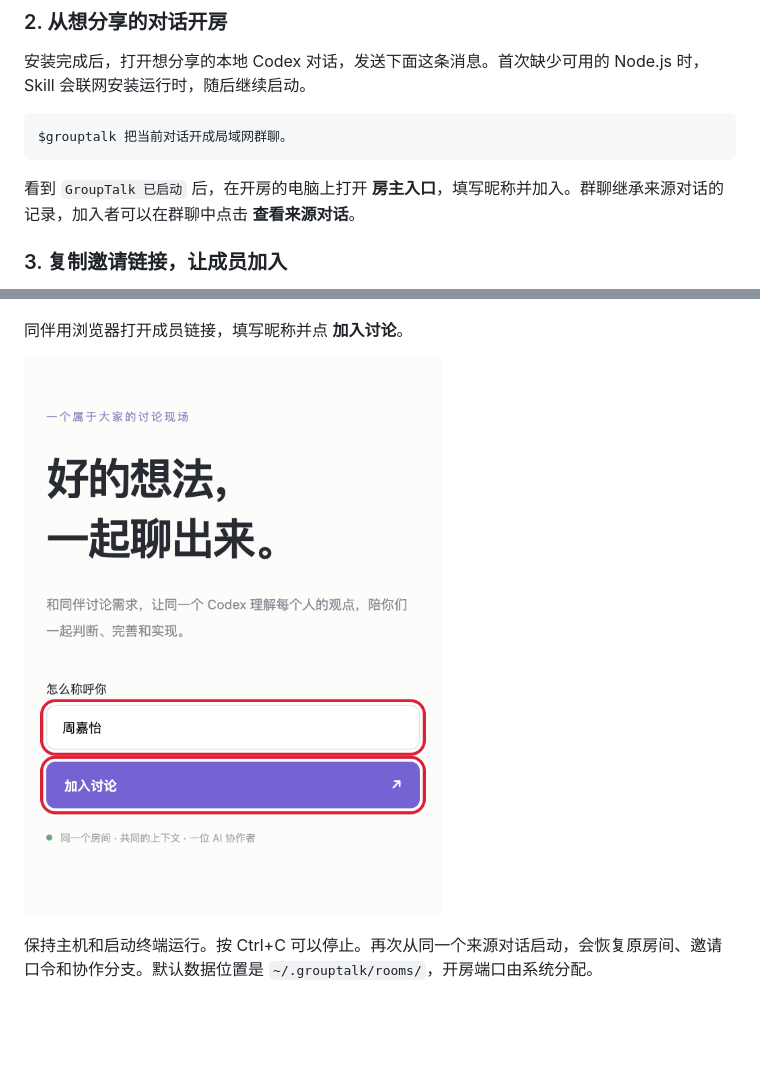
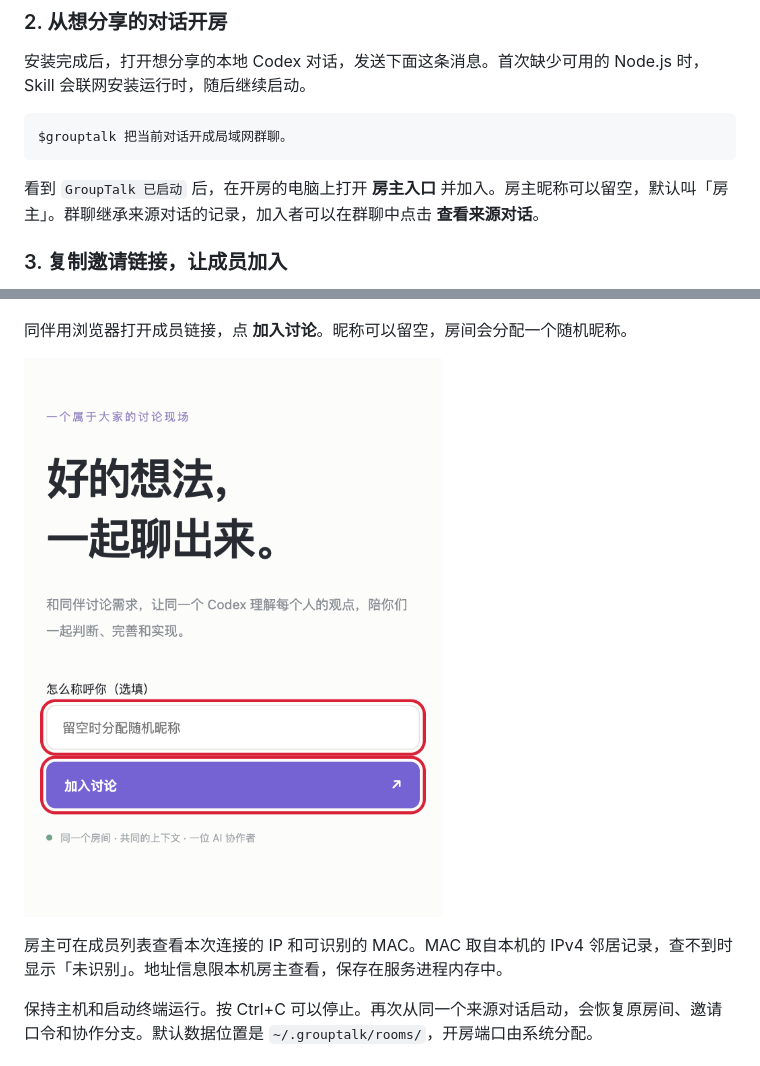
Before and after one commit to cheatcodezky/group-talk, a Markdown page: README.md, 2 parts joined by grey strips. Drawn GitHub-style; pictures changed too: docs/images/join-room.png; blank space fills up the shorter version.

````diff
--- a/README.md
+++ b/README.md
@@ -20,7 +20,7 @@ $skill-installer 安装 https://github.com/cheatcodezky/group-talk/tree/main/ski
 $grouptalk 把当前对话开成局域网群聊。
 ```
 
-看到 `GroupTalk 已启动` 后，在开房的电脑上打开 **房主入口**，填写昵称并加入。群聊继承来源对话的记录，加入者可以在群聊中点击 **查看来源对话**。
+看到 `GroupTalk 已启动` 后，在开房的电脑上打开 **房主入口** 并加入。房主昵称可以留空，默认叫「房主」。群聊继承来源对话的记录，加入者可以在群聊中点击 **查看来源对话**。
 
 ### 3. 复制邀请链接，让成员加入
 
@@ -28,9 +28,11 @@ $grouptalk 把当前对话开成局域网群聊。
 
 ![邀请对话框，红框标出访问地址和复制链接按钮](docs/images/invite-members.png)
 
-同伴用浏览器打开成员链接，填写昵称并点 **加入讨论**。
+同伴用浏览器打开成员链接，点 **加入讨论**。昵称可以留空，房间会分配一个随机昵称。
 
 ![成员加入页，红框标出昵称和加入讨论按钮](docs/images/join-room.png)
+
+房主可在成员列表查看本次连接的 IP 和可识别的 MAC。MAC 取自本机的 IPv4 邻居记录，查不到时显示「未识别」。地址信息限本机房主查看，保存在服务进程内存中。
 
 保持主机和启动终端运行。按 Ctrl+C 可以停止。再次从同一个来源对话启动，会恢复原房间、邀请口令和协作分支。默认数据位置是 `~/.grouptalk/rooms/`，开房端口由系统分配。
 
````
Also changed, not shown: 7 other files.
